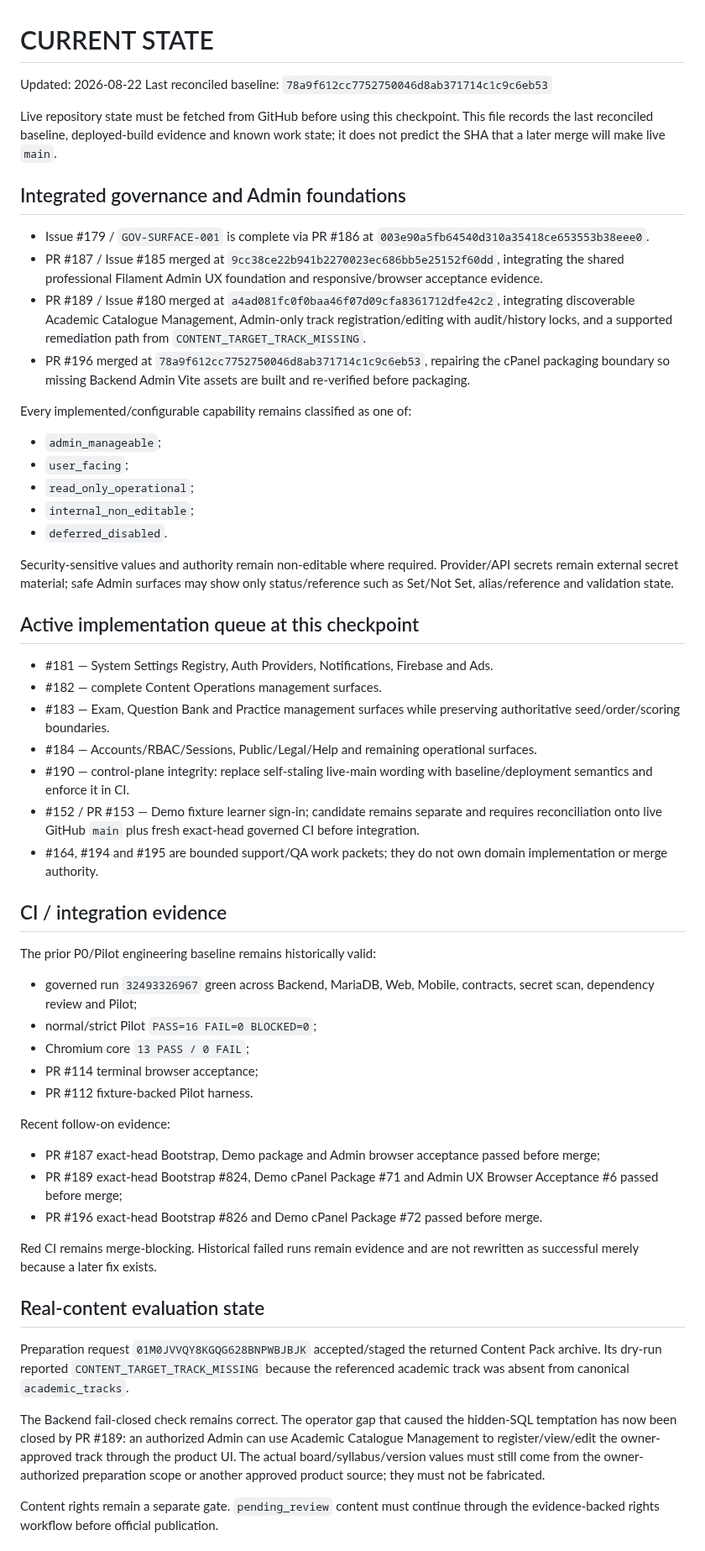
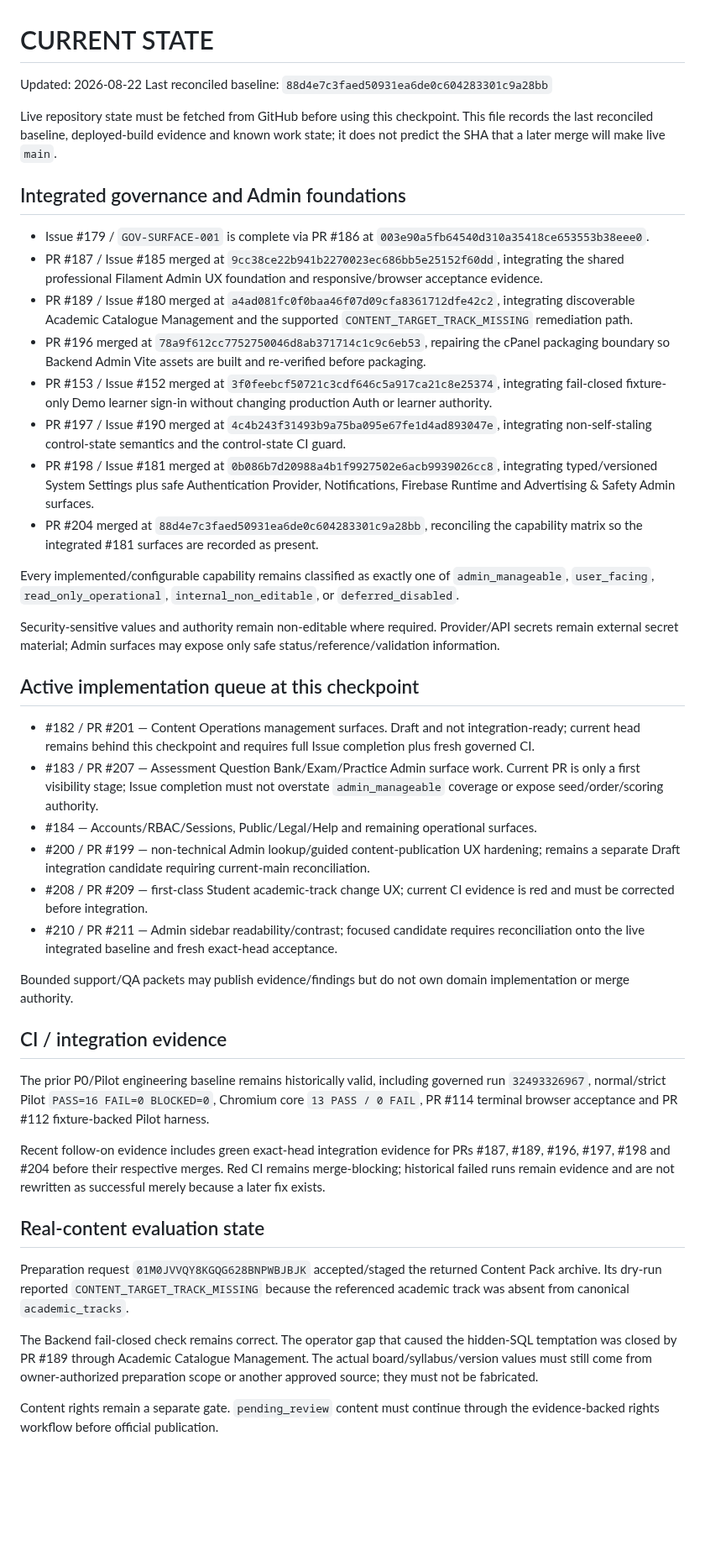
Before and after one commit to walidatiyaai2025-gif/Modrik, a Markdown page: CURRENT_STATE.md, the part around one of its changes. Shown at 84% size. GitHub-like rendering; blank space fills up the shorter version.

Commit message:
Program: reconcile current state after Settings integration

```diff
--- a/CURRENT_STATE.md
+++ b/CURRENT_STATE.md
@@ -1,7 +1,7 @@
 # CURRENT STATE
 
 Updated: 2026-08-22
-Last reconciled baseline: `78a9f612cc7752750046d8ab371714c1c9c6eb53`
+Last reconciled baseline: `88d4e7c3faed50931ea6de0c604283301c9a28bb`
 
 Live repository state must be fetched from GitHub before using this checkpoint. This file records the last reconciled baseline, deployed-build evidence and known work state; it does not predict the SHA that a later merge will make live `main`.
 
@@ -9,49 +9,39 @@ Live repository state must be fetched from GitHub before using this checkpoint.
 
 - Issue #179 / `GOV-SURFACE-001` is complete via PR #186 at `003e90a5fb64540d310a35418ce653553b38eee0`.
 - PR #187 / Issue #185 merged at `9cc38ce22b941b2270023ec686bb5e25152f60dd`, integrating the shared professional Filament Admin UX foundation and responsive/browser acceptance evidence.
-- PR #189 / Issue #180 merged at `a4ad081fc0f0baa46f07d09cfa8361712dfe42c2`, integrating discoverable Academic Catalogue Management, Admin-only track registration/editing with audit/history locks, and a supported remediation path from `CONTENT_TARGET_TRACK_MISSING`.
-- PR #196 merged at `78a9f612cc7752750046d8ab371714c1c9c6eb53`, repairing the cPanel packaging boundary so missing Backend Admin Vite assets are built and re-verified before packaging.
+- PR #189 / Issue #180 merged at `a4ad081fc0f0baa46f07d09cfa8361712dfe42c2`, integrating discoverable Academic Catalogue Management and the supported `CONTENT_TARGET_TRACK_MISSING` remediation path.
+- PR #196 merged at `78a9f612cc7752750046d8ab371714c1c9c6eb53`, repairing the cPanel packaging boundary so Backend Admin Vite assets are built and re-verified before packaging.
+- PR #153 / Issue #152 merged at `3f0feebcf50721c3cdf646c5a917ca21c8e25374`, integrating fail-closed fixture-only Demo learner sign-in without changing production Auth or learner authority.
+- PR #197 / Issue #190 merged at `4c4b243f31493b9a75ba095e67fe1d4ad893047e`, integrating non-self-staling control-state semantics and the control-state CI guard.
+- PR #198 / Issue #181 merged at `0b086b7d20988a4b1f9927502e6acb9939026cc8`, integrating typed/versioned System Settings plus safe Authentication Provider, Notifications, Firebase Runtime and Advertising & Safety Admin surfaces.
+- PR #204 merged at `88d4e7c3faed50931ea6de0c604283301c9a28bb`, reconciling the capability matrix so the integrated #181 surfaces are recorded as present.
 
-Every implemented/configurable capability remains classified as one of:
-- `admin_manageable`;
-- `user_facing`;
-- `read_only_operational`;
-- `internal_non_editable`;
-- `deferred_disabled`.
+Every implemented/configurable capability remains classified as exactly one of `admin_manageable`, `user_facing`, `read_only_operational`, `internal_non_editable`, or `deferred_disabled`.
 
-Security-sensitive values and authority remain non-editable where required. Provider/API secrets remain external secret material; safe Admin surfaces may show only status/reference such as Set/Not Set, alias/reference and validation state.
+Security-sensitive values and authority remain non-editable where required. Provider/API secrets remain external secret material; Admin surfaces may expose only safe status/reference/validation information.
 
 ## Active implementation queue at this checkpoint
 
-- #181 — System Settings Registry, Auth Providers, Notifications, Firebase and Ads.
-- #182 — complete Content Operations management surfaces.
-- #183 — Exam, Question Bank and Practice management surfaces while preserving authoritative seed/order/scoring boundaries.
+- #182 / PR #201 — Content Operations management surfaces. Draft and not integration-ready; current head remains behind this checkpoint and requires full Issue completion plus fresh governed CI.
+- #183 / PR #207 — Assessment Question Bank/Exam/Practice Admin surface work. Current PR is only a first visibility stage; Issue completion must not overstate `admin_manageable` coverage or expose seed/order/scoring authority.
 - #184 — Accounts/RBAC/Sessions, Public/Legal/Help and remaining operational surfaces.
-- #190 — control-plane integrity: replace self-staling live-main wording with baseline/deployment semantics and enforce it in CI.
-- #152 / PR #153 — Demo fixture learner sign-in; candidate remains separate and requires reconciliation onto live GitHub `main` plus fresh exact-head governed CI before integration.
-- #164, #194 and #195 are bounded support/QA work packets; they do not own domain implementation or merge authority.
+- #200 / PR #199 — non-technical Admin lookup/guided content-publication UX hardening; remains a separate Draft integration candidate requiring current-main reconciliation.
+- #208 / PR #209 — first-class Student academic-track change UX; current CI evidence is red and must be corrected before integration.
+- #210 / PR #211 — Admin sidebar readability/contrast; focused candidate requires reconciliation onto the live integrated baseline and fresh exact-head acceptance.
+
+Bounded support/QA packets may publish evidence/findings but do not own domain implementation or merge authority.
 
 ## CI / integration evidence
 
-The prior P0/Pilot engineering baseline remains historically valid:
-- governed run `32493326967` green across Backend, MariaDB, Web, Mobile, contracts, secret scan, dependency review and Pilot;
-- normal/strict Pilot `PASS=16 FAIL=0 BLOCKED=0`;
-- Chromium core `13 PASS / 0 FAIL`;
-- PR #114 terminal browser acceptance;
-- PR #112 fixture-backed Pilot harness.
+The prior P0/Pilot engineering baseline remains historically valid, including governed run `32493326967`, normal/strict Pilot `PASS=16 FAIL=0 BLOCKED=0`, Chromium core `13 PASS / 0 FAIL`, PR #114 terminal browser acceptance and PR #112 fixture-backed Pilot harness.
 
-Recent follow-on evidence:
-- PR #187 exact-head Bootstrap, Demo package and Admin browser acceptance passed before merge;
-- PR #189 exact-head Bootstrap #824, Demo cPanel Package #71 and Admin UX Browser Acceptance #6 passed before merge;
-- PR #196 exact-head Bootstrap #826 and Demo cPanel Package #72 passed before merge.
-
-Red CI remains merge-blocking. Historical failed runs remain evidence and are not rewritten as successful merely because a later fix exists.
+Recent follow-on evidence includes green exact-head integration evidence for PRs #187, #189, #196, #197, #198 and #204 before their respective merges. Red CI remains merge-blocking; historical failed runs remain evidence and are not rewritten as successful merely because a later fix exists.
 
 ## Real-content evaluation state
 
 Preparation request `01M0JVVQY8KGQG628BNPWBJBJK` accepted/staged the returned Content Pack archive. Its dry-run reported `CONTENT_TARGET_TRACK_MISSING` because the referenced academic track was absent from canonical `academic_tracks`.
 
-The Backend fail-closed check remains correct. The operator gap that caused the hidden-SQL temptation has now been closed by PR #189: an authorized Admin can use Academic Catalogue Management to register/view/edit the owner-approved track through the product UI. The actual board/syllabus/version values must still come from the owner-authorized preparation scope or another approved product source; they must not be fabricated.
+The Backend fail-closed check remains correct. The operator gap that caused the hidden-SQL temptation was closed by PR #189 through Academic Catalogue Management. The actual board/syllabus/version values must still come from owner-authorized preparation scope or another approved source; they must not be fabricated.
 
 Content rights remain a separate gate. `pending_review` content must continue through the evidence-backed rights workflow before official publication.
 
```
Also changed, not shown: other parts of CURRENT_STATE.md (+3 -3 lines).
